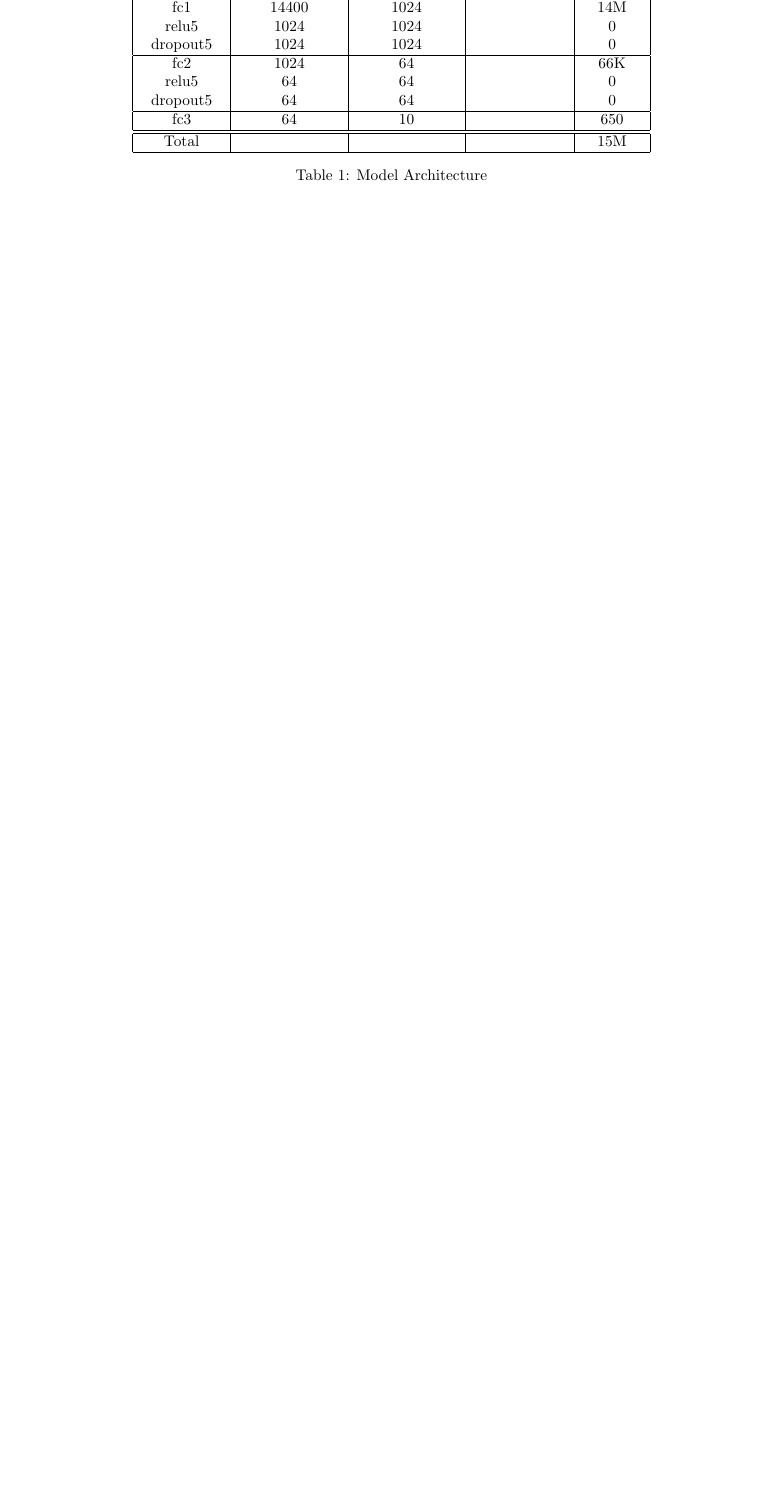
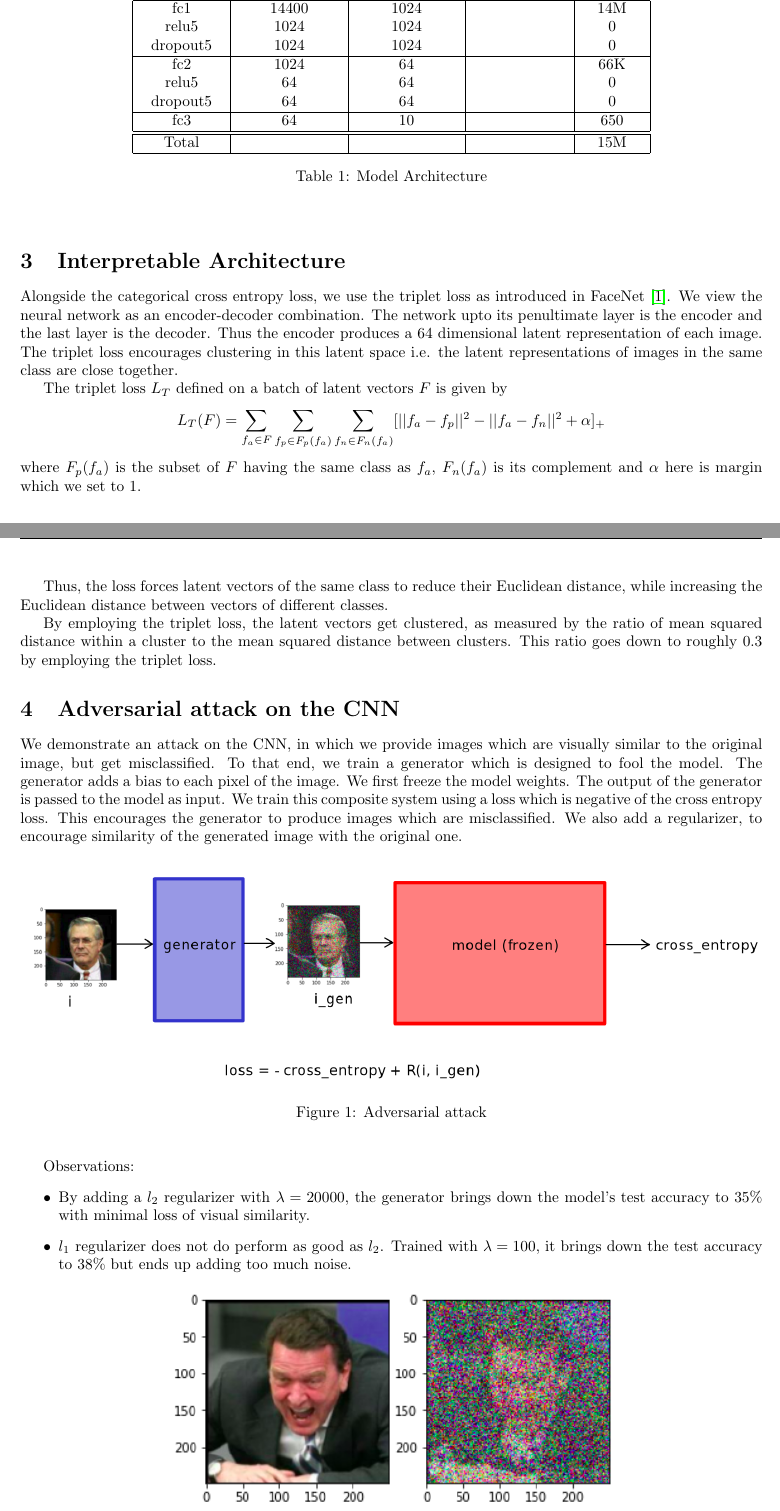
Before and after one commit to virendrakabra14/Face-Recognition_CS337, a LaTeX document (main.tex): part of page 2 of 2 before the commit and two parts of pages 2 and 3 of 4 after it, the two joined at a grey line, cut so that both start at the same text, the shorter picture padded with empty space. Compiled offline with pdfLaTeX.

Commit message:
Added triplet loss, attack

```diff
--- a/main.tex
+++ b/main.tex
@@ -11,7 +11,7 @@
 \usepackage{amsmath}
 \usepackage{amsthm}
 \usepackage{amssymb}
-\usepackage{mathabx}
+% \usepackage{mathabx}
 \usepackage[linesnumbered , ruled , vlined]{algorithm2e}
 \usepackage{listings}
 \usepackage{xcolor}
@@ -101,3 +101,30 @@
         \end{table}
     \end{center}
 
+    \section{Interpretable Architecture}
+    Alongside the categorical cross entropy loss, we use the triplet loss as introduced in FaceNet \cite{facenet}. We view the neural network as an encoder-decoder combination.
+    The network upto its penultimate layer is the encoder and the last layer is the decoder. Thus the encoder produces a $64$ dimensional latent representation of each image.
+    The triplet loss encourages clustering in this latent space i.e. the latent representations of images in the same class are close together.
+    \par The triplet loss $L_T$ defined on a batch of latent vectors $F$ is given by
+    \begin{equation*}
+        L_T(F) = \sum_{f_a \in F} \sum_{f_p \in F_p(f_a)} \sum_{f_n \in F_n(f_a)} [ ||f_a - f_p||^2 - ||f_a - f_n||^2 + \alpha ]_+
+    \end{equation*}
+    where $F_p(f_a)$ is the subset of $F$ having the same class as $f_a$, $F_n(f_a)$ is its complement and $\alpha$ here is margin which we set to $1$.
+    \par Thus, the loss forces latent vectors of the same class to reduce their Euclidean distance, while increasing the Euclidean distance between vectors of different classes.
+    \par By employing the triplet loss, the latent vectors get clustered, as measured by the ratio of mean squared distance within a cluster to the mean squared distance between clusters.
+    This ratio goes down to roughly $0.3$ by employing the triplet loss.
+
+    \section{Adversarial attack on the CNN}
+    We demonstrate an attack on the CNN, in which we provide images which are visually similar to the original image, but get misclassified. To that end, we train a generator which is designed to fool
+    the model. The generator adds a bias to each pixel of the image. We first freeze the model weights. The output of the generator is passed to the model as input. We train this composite system using a loss
+    which is negative of the cross entropy loss. This encourages the generator to produce images which are misclassified. We also add a regularizer, to encourage similarity of the generated image with the original one.
+    \begin{center}
+        \ffigbox [ 1 \textwidth ]{ \caption{Adversarial attack} } { \includegraphics [ width =1 \textwidth ] {attack.png}}
+    \end{center}
+    \par Observations:
+    \begin{itemize}
+        \item By adding a $l_2$ regularizer with $\lambda = 20000$, the generator brings down the model's test accuracy to $35$\% with minimal loss of visual similarity.
+        \item $l_1$ regularizer does not do perform as good as $l_2$. Trained with $\lambda = 100$, it brings down the test accuracy to $38$\% but ends up adding too much noise.
+    \end{itemize}
+    \begin{center}
+        \ffigbox [ 0.6 \textwidth ]{ \caption{l1 regularizer} } { \includegraphics [ width =0.6 \textwidth ] {l1.png}}
@@ -104,3 +134,4 @@
+    \end{center}
     \bibliographystyle{abbrv}
     \bibliography{biblio}
 
```
Also changed, not shown: attack.png (added), l1.png (added), l2.png (added), main.pdf, main.tex (3 more changed lines).
